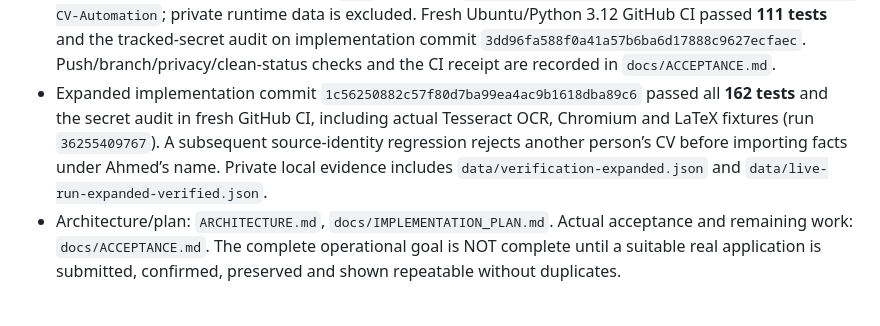
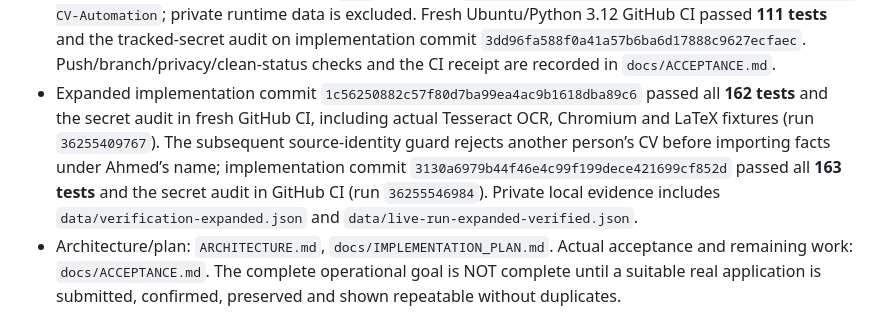
Before and after one commit to Ahmed-elssamman/Ahmed-ElSamman-CV-Automation, a Markdown page: workAI.md, the part around the change. Drawn GitHub-style.

Commit message:
docs: record expanded CI and live-run evidence

```diff
--- a/workAI.md
+++ b/workAI.md
@@ -339,7 +339,7 @@ This appendix records actual observations; it does not relax the requirements ab
 - Shared careers-page URLs use external vacancy IDs for persistence, preserving distinct FlairsTech openings. Labelled experience fields and degree alternatives have regression coverage.
 - Recovery enforces reconciliation after interrupted/uncertain submission, checks CV hashes, re-evaluates current candidate/job facts, prevents cross-platform duplicates, and retains historical applied snapshots. Meaningful knowledge and analyzer changes invalidate pending classifications.
 - Private repository created and stable `main` pushed at `https://github.com/Ahmed-elssamman/Ahmed-ElSamman-CV-Automation`; private runtime data is excluded. Fresh Ubuntu/Python 3.12 GitHub CI passed **111 tests** and the tracked-secret audit on implementation commit `3dd96fa588f0a41a57b6ba6d17888c9627ecfaec`. Push/branch/privacy/clean-status checks and the CI receipt are recorded in `docs/ACCEPTANCE.md`.
-- Expanded implementation commit `1c56250882c57f80d7ba99ea4ac9b1618dba89c6` passed all **162 tests** and the secret audit in fresh GitHub CI, including actual Tesseract OCR, Chromium and LaTeX fixtures (run `36255409767`). A subsequent source-identity regression rejects another person’s CV before importing facts under Ahmed’s name. Private local evidence includes `data/verification-expanded.json` and `data/live-run-expanded-verified.json`.
+- Expanded implementation commit `1c56250882c57f80d7ba99ea4ac9b1618dba89c6` passed all **162 tests** and the secret audit in fresh GitHub CI, including actual Tesseract OCR, Chromium and LaTeX fixtures (run `36255409767`). The subsequent source-identity guard rejects another person’s CV before importing facts under Ahmed’s name; implementation commit `3130a6979b44f46e4c99f199dece421699cf852d` passed all **163 tests** and the secret audit in GitHub CI (run `36255546984`). Private local evidence includes `data/verification-expanded.json` and `data/live-run-expanded-verified.json`.
 - Architecture/plan: `ARCHITECTURE.md`, `docs/IMPLEMENTATION_PLAN.md`. Actual acceptance and remaining work: `docs/ACCEPTANCE.md`. The complete operational goal is NOT complete until a suitable real application is submitted, confirmed, preserved and shown repeatable without duplicates.
 
 ### Deployment and restart policy
```
Also changed, not shown: docs/ACCEPTANCE.md (+2 -0 lines).
